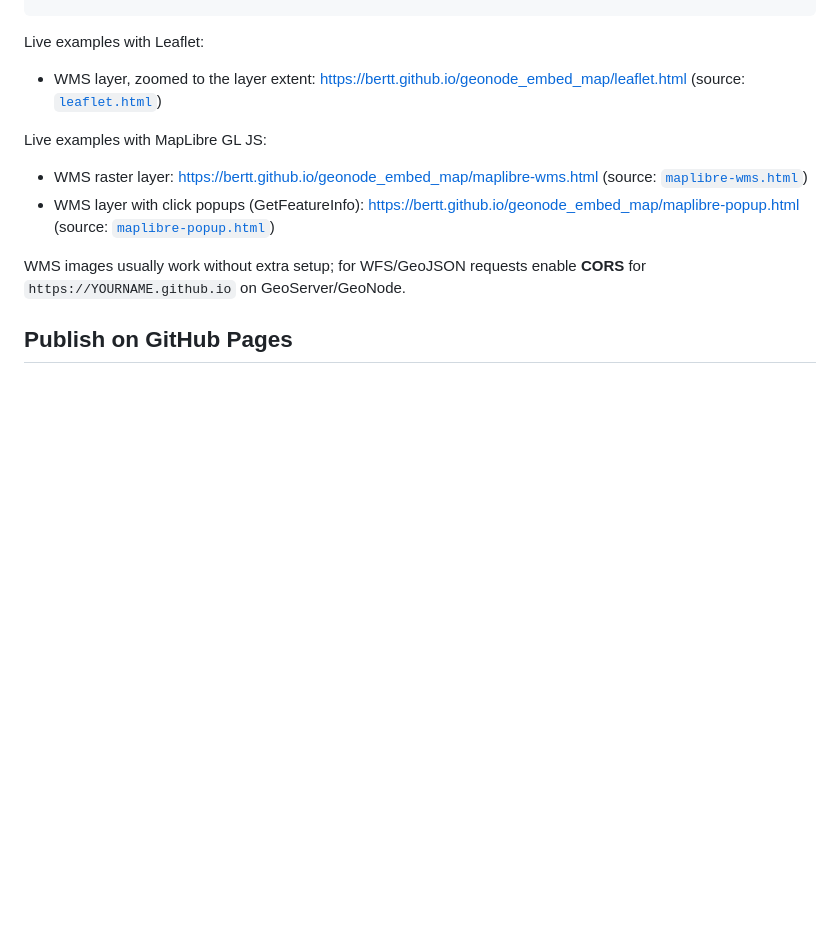
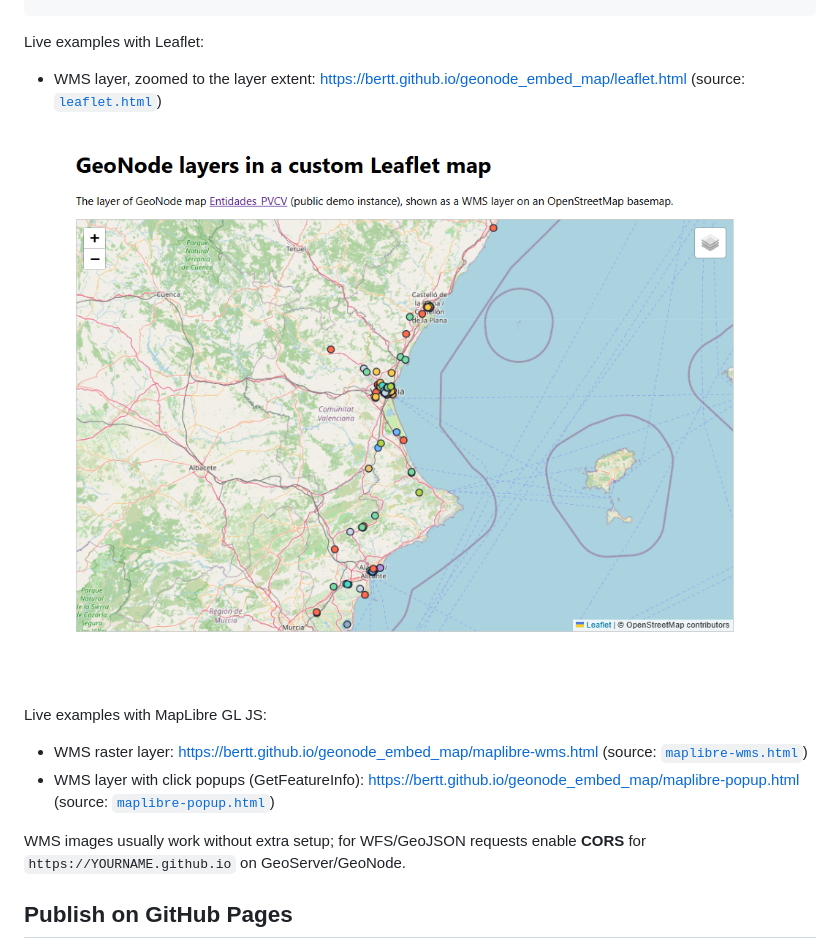
Before and after one commit to bertt/geonode_embed_map, a Markdown page: README.md, the part around the change. Rendered like a GitHub page; pictures changed too: images/leaflet-example.png (added); blank space fills up the shorter version.

Commit message:
Add Leaflet example screenshot to README
Co-authored-by: Copilot <223556219+Copilot@users.noreply.github.com>

```diff
--- a/README.md
+++ b/README.md
@@ -59,6 +59,8 @@ Live examples with Leaflet:
 
 - WMS layer, zoomed to the layer extent: https://bertt.github.io/geonode_embed_map/leaflet.html (source: [`leaflet.html`](leaflet.html))
 
+![GeoNode layer in a Leaflet map](images/leaflet-example.png)
+
 Live examples with MapLibre GL JS:
 
 - WMS raster layer: https://bertt.github.io/geonode_embed_map/maplibre-wms.html (source: [`maplibre-wms.html`](maplibre-wms.html))
```
